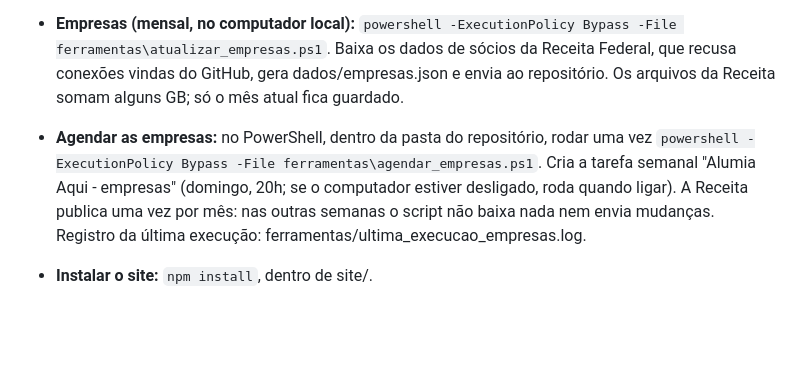
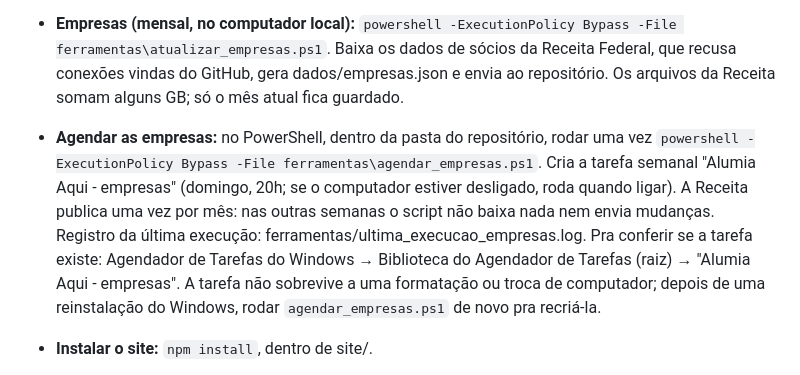
Before and after one commit to alumia-aqui/alumia-aqui.github.io, a Markdown page: README.md, the part around the change. Rendered like a GitHub page; blank space fills up the shorter version.

Commit message:
README: onde conferir a tarefa agendada e como recriar após formatação

```diff
--- a/README.md
+++ b/README.md
@@ -29,7 +29,7 @@ Pré-requisitos: Python 3.14 e Node.js 24.
 - **Gerar as fotos:** `pip install pillow` uma vez, depois `python pipeline/gerar_fotos.py`. Opcional: sem fotos, o site funciona normalmente.
 - **Painel do Congresso:** `python pipeline/gerar_congresso.py`, depois de gerar_parlamento.py. Gera pipeline/saida/congresso.json com todos os deputados e senadores em exercício, candidatos ou não: partido atual, UF, projetos apresentados na legislatura atual, quantos viraram norma e gasto da cota por ano.
 - **Empresas (mensal, no computador local):** `powershell -ExecutionPolicy Bypass -File ferramentas\atualizar_empresas.ps1`. Baixa os dados de sócios da Receita Federal, que recusa conexões vindas do GitHub, gera dados/empresas.json e envia ao repositório. Os arquivos da Receita somam alguns GB; só o mês atual fica guardado.
-- **Agendar as empresas:** no PowerShell, dentro da pasta do repositório, rodar uma vez `powershell -ExecutionPolicy Bypass -File ferramentas\agendar_empresas.ps1`. Cria a tarefa semanal "Alumia Aqui - empresas" (domingo, 20h; se o computador estiver desligado, roda quando ligar). A Receita publica uma vez por mês: nas outras semanas o script não baixa nada nem envia mudanças. Registro da última execução: ferramentas/ultima_execucao_empresas.log.
+- **Agendar as empresas:** no PowerShell, dentro da pasta do repositório, rodar uma vez `powershell -ExecutionPolicy Bypass -File ferramentas\agendar_empresas.ps1`. Cria a tarefa semanal "Alumia Aqui - empresas" (domingo, 20h; se o computador estiver desligado, roda quando ligar). A Receita publica uma vez por mês: nas outras semanas o script não baixa nada nem envia mudanças. Registro da última execução: ferramentas/ultima_execucao_empresas.log. Pra conferir se a tarefa existe: Agendador de Tarefas do Windows → Biblioteca do Agendador de Tarefas (raiz) → "Alumia Aqui - empresas". A tarefa não sobrevive a uma formatação ou troca de computador; depois de uma reinstalação do Windows, rodar `agendar_empresas.ps1` de novo pra recriá-la.
 - **Instalar o site:** `npm install`, dentro de site/.
 - **Ver o site:** `npm run build` e depois `npm run preview`, dentro de site/. A busca só funciona depois do build, porque o índice é gerado nele.
 
```
